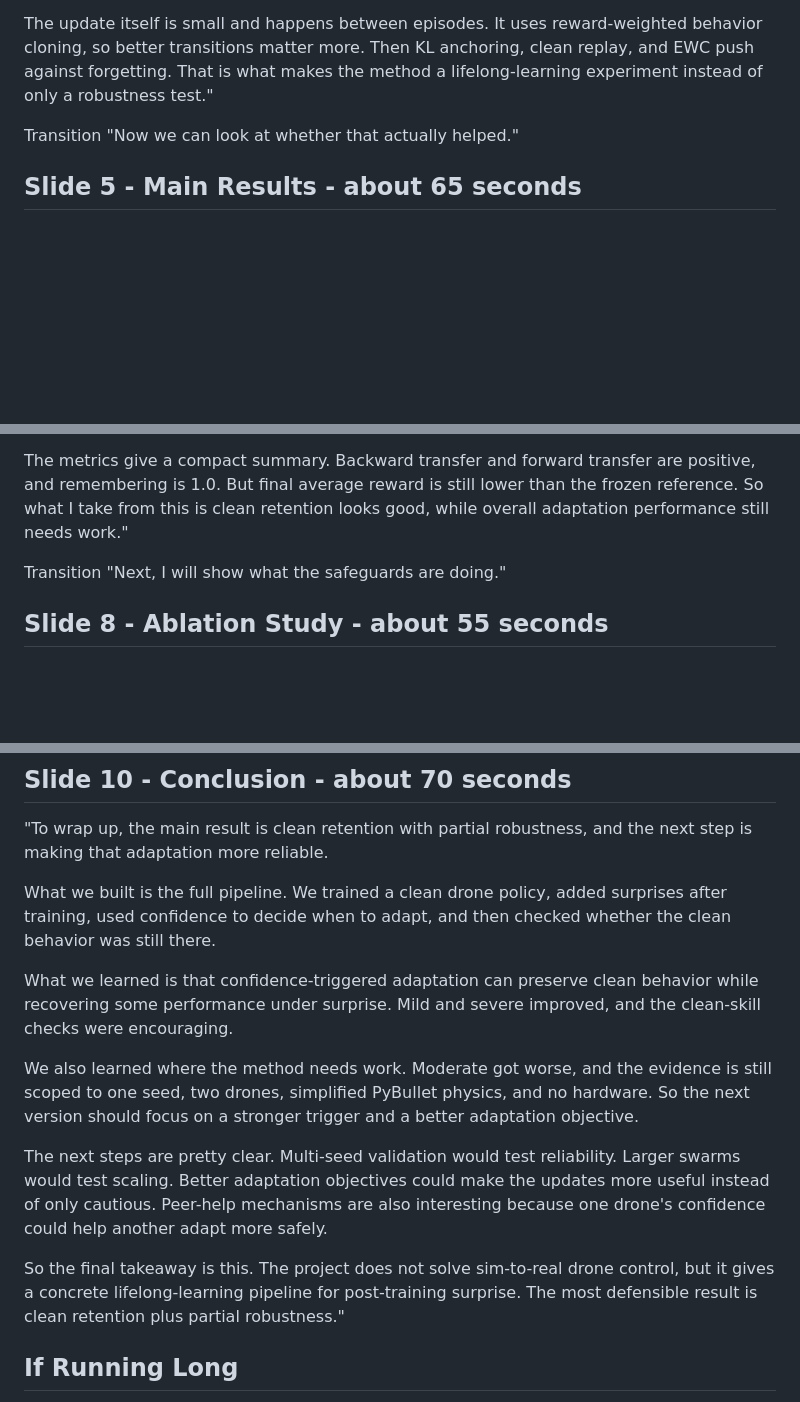
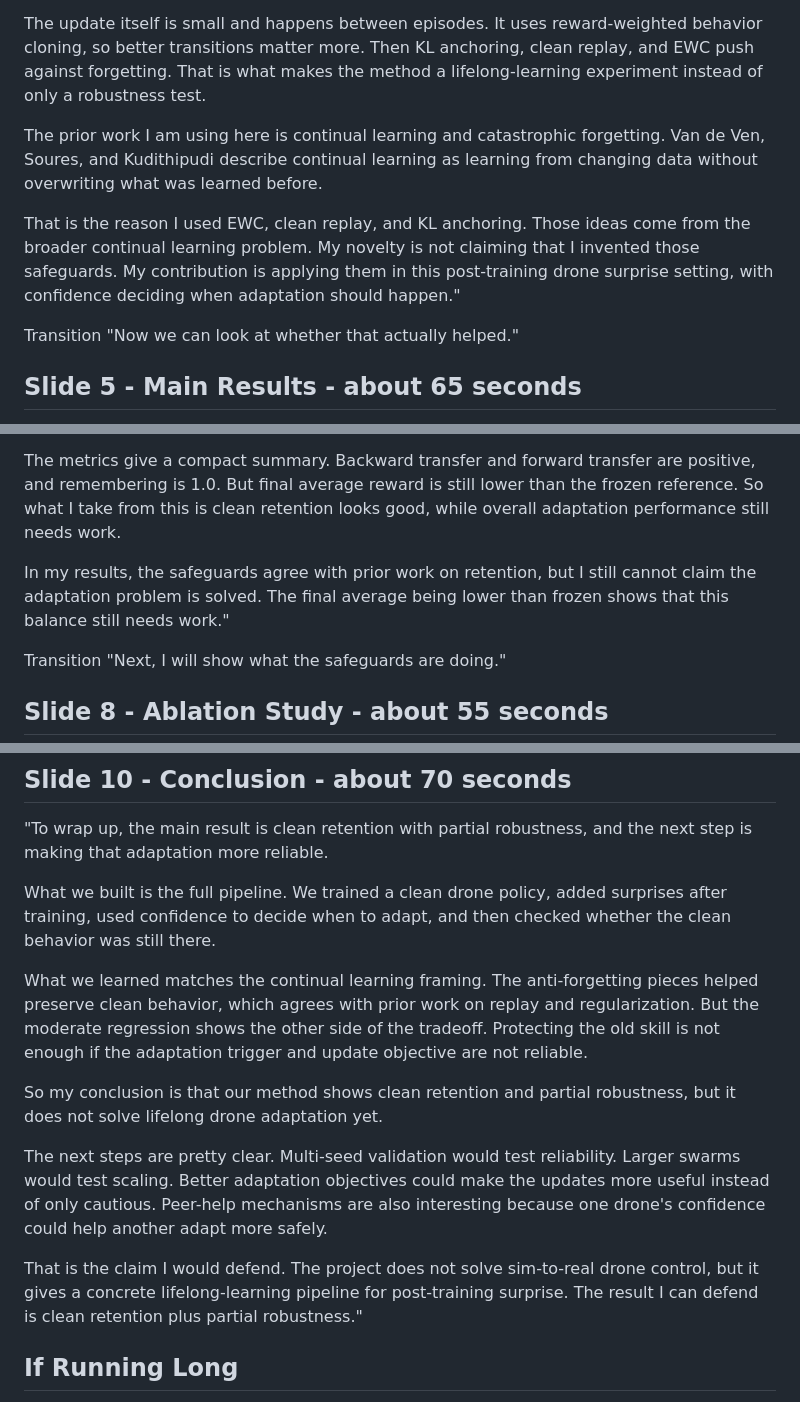
Before and after one commit to tanushsavadi/confidence-triggered-swarm, a Markdown page: final_submission/slide_speaker_notes.md, 3 parts joined by grey strips. Rendered like a GitHub page; blank space fills up the shorter version.

Commit message:
Add prior work comparison to speaker notes

```diff
--- a/final_submission/slide_speaker_notes.md
+++ b/final_submission/slide_speaker_notes.md
@@ -100,10 +100,20 @@ adaptation buffer.
 The update itself is small and happens between episodes. It uses
 reward-weighted behavior cloning, so better transitions matter more. Then KL
 anchoring, clean replay, and EWC push against forgetting. That is what makes the
-method a lifelong-learning experiment instead of only a robustness test."
+method a lifelong-learning experiment instead of only a robustness test.
+
+The prior work I am using here is continual learning and catastrophic forgetting.
+Van de Ven, Soures, and Kudithipudi describe continual learning as learning from
+changing data without overwriting what was learned before.
+
+That is the reason I used EWC, clean replay, and KL anchoring. Those ideas come
+from the broader continual learning problem. My novelty is not claiming that I
+invented those safeguards. My contribution is applying them in this post-training
+drone surprise setting, with confidence deciding when adaptation should happen."
 
 Transition
 "Now we can look at whether that actually helped."
+
 
 ## Slide 5 - Main Results - about 65 seconds
 
@@ -164,7 +174,11 @@ same general range after mild, after moderate, and after severe adaptation.
 The metrics give a compact summary. Backward transfer and forward transfer are
 positive, and remembering is 1.0. But final average reward is still lower than
 the frozen reference. So what I take from this is clean retention looks good,
-while overall adaptation performance still needs work."
+while overall adaptation performance still needs work.
+
+In my results, the safeguards agree with prior work on retention, but I still
+cannot claim the adaptation problem is solved. The final average being lower
+than frozen shows that this balance still needs work."
 
 Transition
 "Next, I will show what the safeguards are doing."
@@ -210,14 +224,14 @@ What we built is the full pipeline. We trained a clean drone policy, added
 surprises after training, used confidence to decide when to adapt, and then
 checked whether the clean behavior was still there.
 
-What we learned is that confidence-triggered adaptation can preserve clean
-behavior while recovering some performance under surprise. Mild and severe
-improved, and the clean-skill checks were encouraging.
+What we learned matches the continual learning framing. The anti-forgetting
+pieces helped preserve clean behavior, which agrees with prior work on replay
+and regularization. But the moderate regression shows the other side of the
+tradeoff. Protecting the old skill is not enough if the adaptation trigger and
+update objective are not reliable.
 
-We also learned where the method needs work. Moderate got worse, and the
-evidence is still scoped to one seed, two drones, simplified PyBullet physics,
-and no hardware. So the next version should focus on a stronger trigger and a
-better adaptation objective.
+So my conclusion is that our method shows clean retention and partial
+robustness, but it does not solve lifelong drone adaptation yet.
 
 The next steps are pretty clear. Multi-seed validation would test reliability.
 Larger swarms would test scaling. Better adaptation objectives could make the
@@ -225,10 +239,9 @@ updates more useful instead of only cautious. Peer-help mechanisms are also
 interesting because one drone's confidence could help another adapt more
 safely.
 
-So the final takeaway is this. The project does not solve sim-to-real drone
+That is the claim I would defend. The project does not solve sim-to-real drone
 control, but it gives a concrete lifelong-learning pipeline for post-training
-surprise. The most defensible result is clean retention plus partial
-robustness."
+surprise. The result I can defend is clean retention plus partial robustness."
 
 ## If Running Long
 
```
Also changed, not shown: other parts of final_submission/slide_speaker_notes.md (+1 -1 lines).
